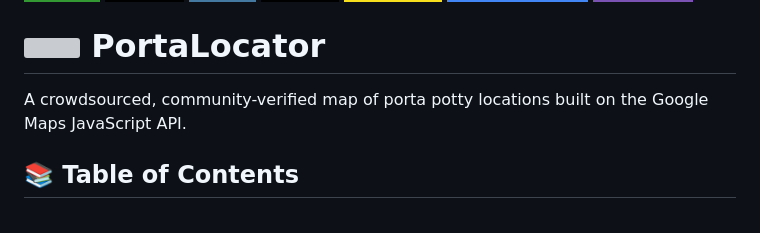
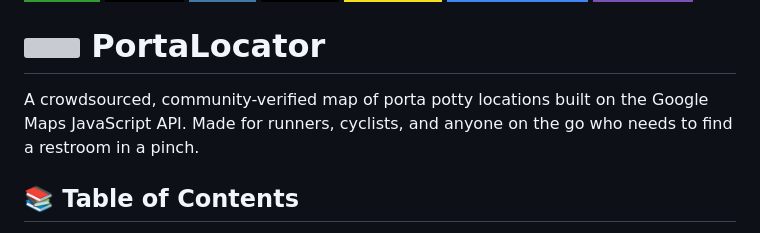
Before and after one commit to kaidenmiller06/PortaLocator, a Markdown page: README.md, the part around the change. GitHub-like rendering; badges without logos; grey boxes are pictures that could not be loaded.

Commit message:
goal and target users

```diff
--- a/README.md
+++ b/README.md
@@ -11,7 +11,7 @@
   PortaLocator
 </h1>
 
-A crowdsourced, community-verified map of porta potty locations built on the Google Maps JavaScript API.
+A crowdsourced, community-verified map of porta potty locations built on the Google Maps JavaScript API. Made for runners, cyclists, and anyone on the go who needs to find a restroom in a pinch.
 
 ## 📚 Table of Contents
 - [Features](#-features)
```
